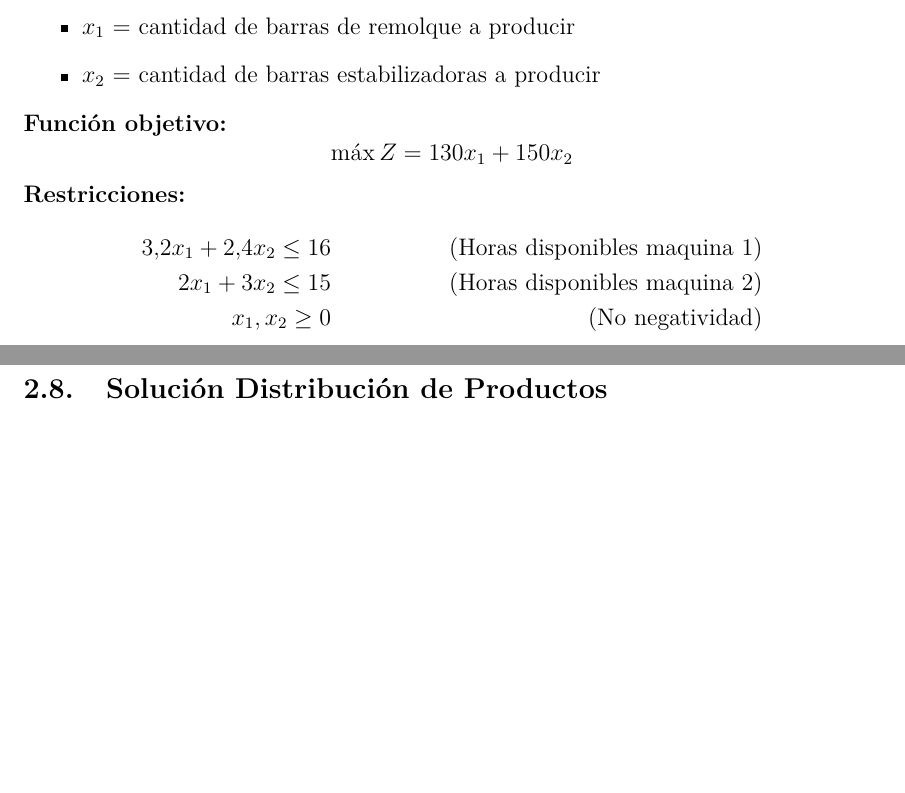
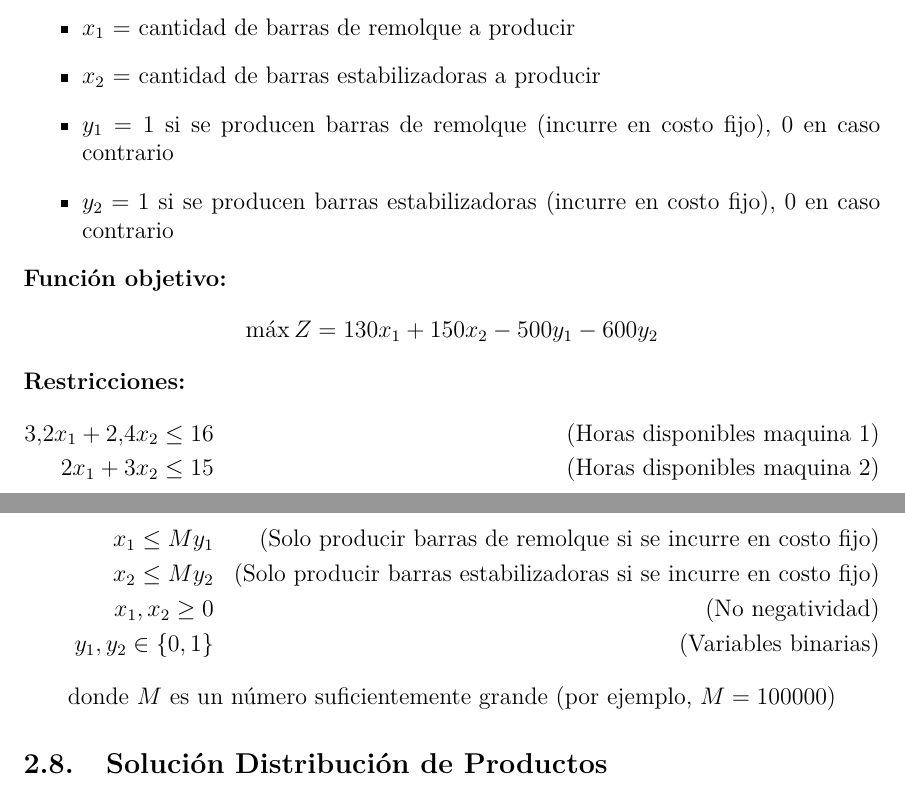
Before and after one commit to ferkrodriguez98/tutoriales_investigacion_operativa, a LaTeX document (Guías de Ejercicios/03 - Programación Entera/guia_programacion_entera.tex): two parts of pages 14 and 15 of 21 before the commit and two parts of pages 14 and 15 of 22 after it, joined at a grey line, cut so that both start at the same text, the shorter picture padded with empty space. Compiled offline with pdfLaTeX.

Commit message:
resuelvo issue #4

```diff
--- a/Guías de Ejercicios/03 - Programación Entera/guia_programacion_entera.tex
+++ b/Guías de Ejercicios/03 - Programación Entera/guia_programacion_entera.tex
@@ -544,17 +544,25 @@ $$\max Z = 15x_1 + 12x_2 + 16x_3 + 18x_4 + 9x_5 + 11x_6$$
 \begin{itemize}
     \item $x_1$ = cantidad de barras de remolque a producir
     \item $x_2$ = cantidad de barras estabilizadoras a producir
+    \item $y_1 = 1$ si se producen barras de remolque (incurre en costo fijo), 0 en caso contrario
+    \item $y_2 = 1$ si se producen barras estabilizadoras (incurre en costo fijo), 0 en caso contrario
 \end{itemize}
 
 \textbf{Función objetivo:}
-$$\max Z = 130x_1 + 150x_2$$
+$$\max Z = 130x_1 + 150x_2 - 500y_1 - 600y_2$$
 
 \textbf{Restricciones:}
 \begin{align*}
     3.2x_1 + 2.4x_2 \leq 16 && \text{(Horas disponibles maquina 1)} \\
     2x_1 + 3x_2 \leq 15 && \text{(Horas disponibles maquina 2)} \\
-    x_1, x_2 \geq 0 && \text{(No negatividad)}
+    x_1 \leq My_1 && \text{(Solo producir barras de remolque si se incurre en costo fijo)} \\
+    x_2 \leq My_2 && \text{(Solo producir barras estabilizadoras si se incurre en costo fijo)} \\
+    x_1, x_2 \geq 0 && \text{(No negatividad)} \\
+    y_1, y_2 \in \{0,1\} && \text{(Variables binarias)}
 \end{align*}
+\begin{center}
+donde $M$ es un número suficientemente grande (por ejemplo, $M = 100000$)
+\end{center}
 
 \subsection{Solución Distribución de Productos}
 
```
Also changed, not shown: Guías de Ejercicios/03 - Programación Entera/guia_programacion_entera.pdf, Guías de Ejercicios/03 - Programación Entera/guia_programacion_entera.tex (2 more changed lines), 1 other file.
